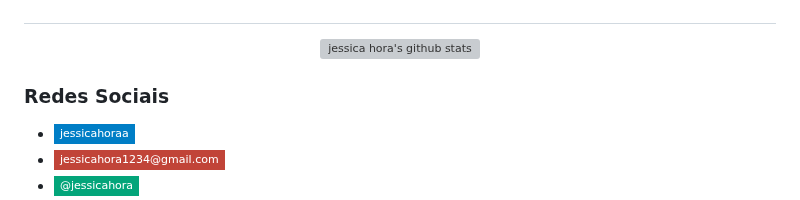
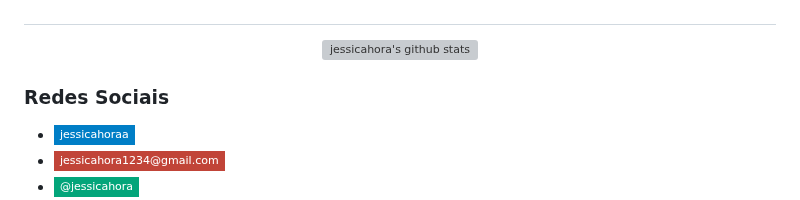
Before and after one commit to JessicaHora/JessicaHora, a Markdown page: README.md, the part around the change. GitHub-like rendering; badges without logos; grey boxes are pictures that could not be loaded.

```diff
--- a/README.md
+++ b/README.md
@@ -51,7 +51,7 @@
 ##
 
 <p align="center">
-  <a href="https://github.com/JessicaHora/JessicaHora"><img align="center" src="https://github-readme-stats.zohan.tech/api?username=Jessicahorag&count_private=true&show_icons=true&include_all_commits=true&hide_border=true&theme=dracula" alt="jessica hora's github stats" /></a>
+  <a href="https://github.com/JessicaHora/JessicaHora"><img align="center" src="https://github-readme-stats.zohan.tech/api?username=Jessicahora&count_private=true&show_icons=true&include_all_commits=true&hide_border=true&theme=dracula" alt="jessicahora's github stats" /></a>
   </a>
 </p>
 
```
